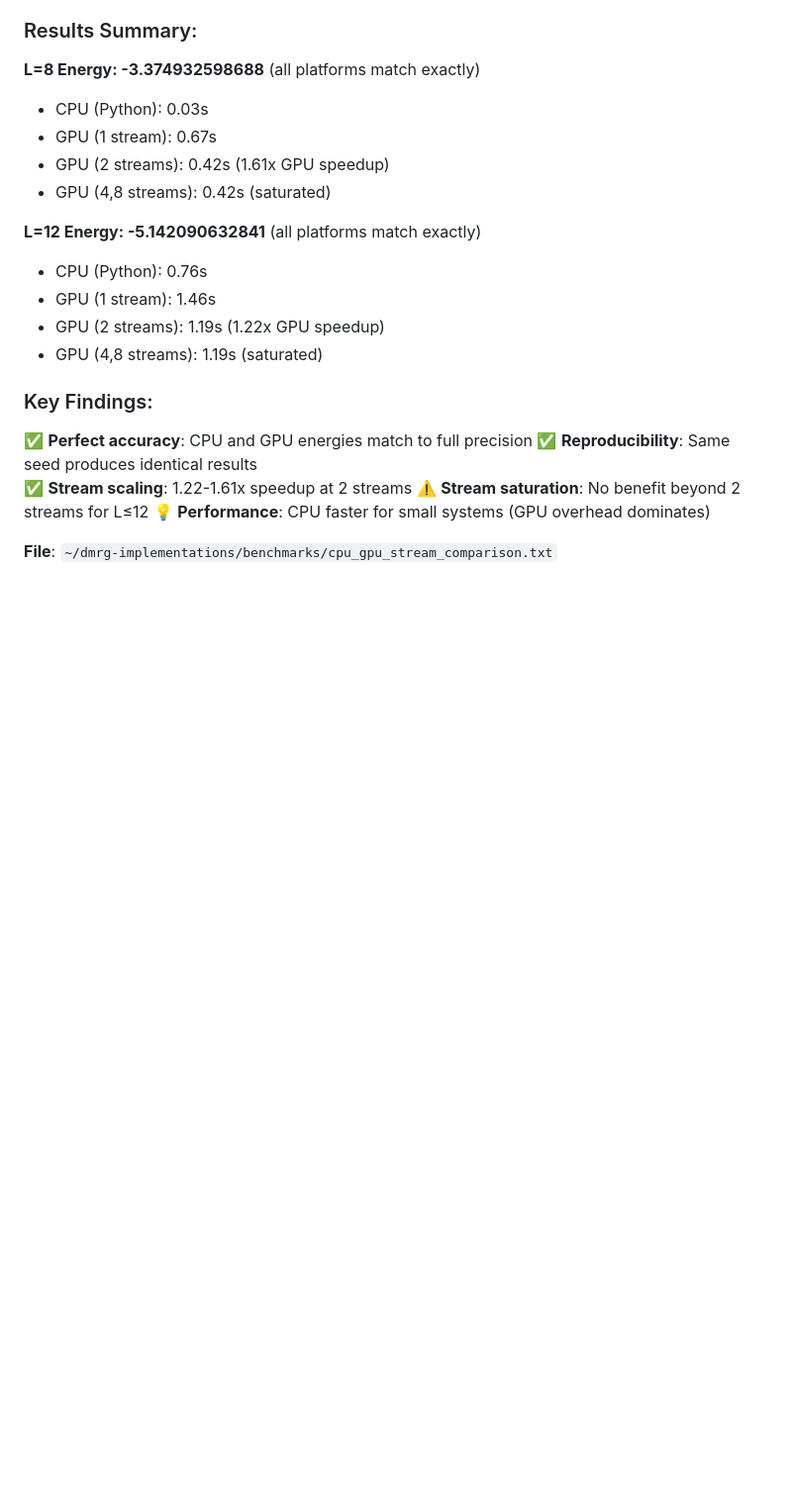
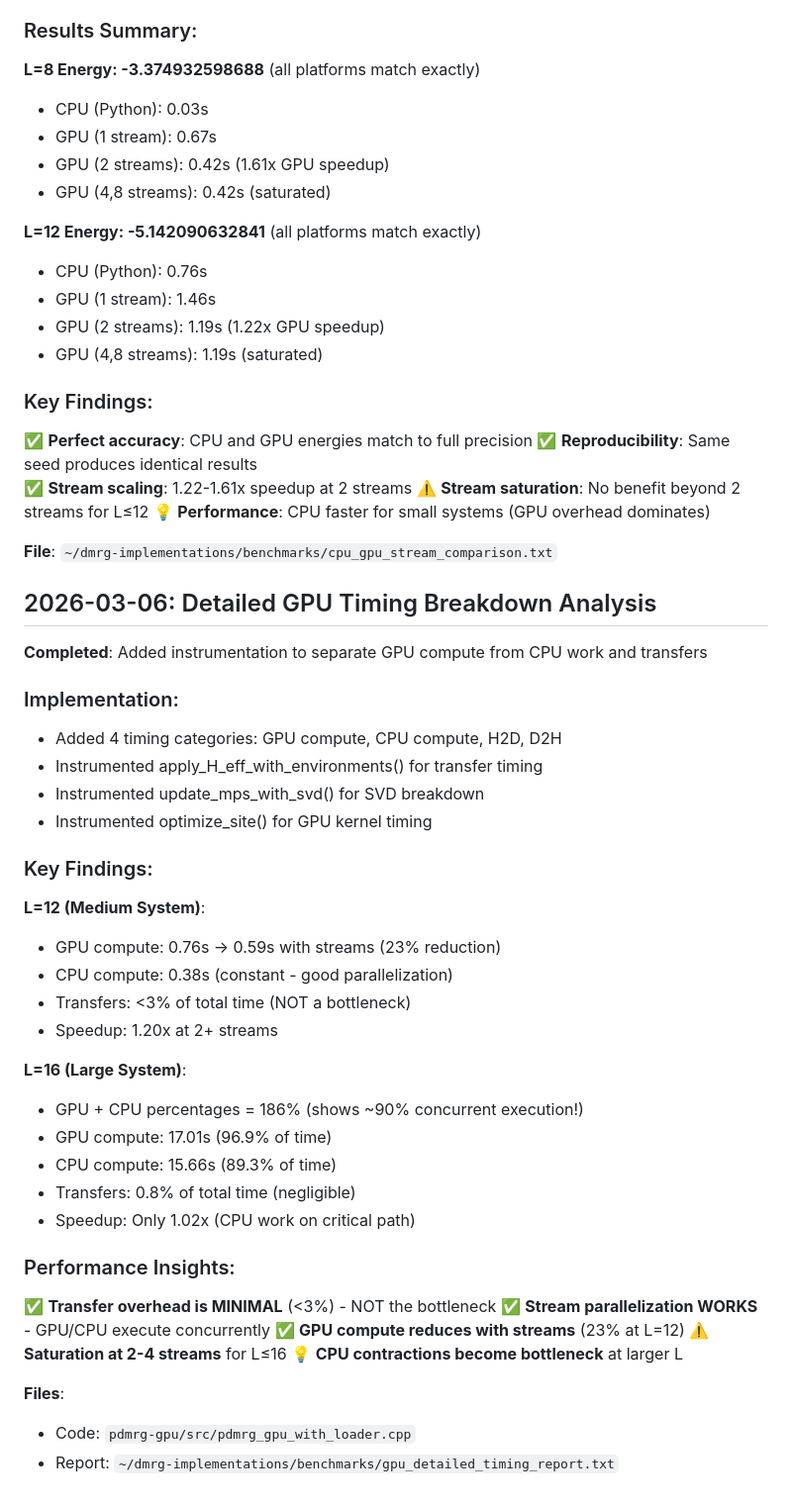
Before and after one commit to yye00/dmrg-implementations, a Markdown page: .claude-memory/MEMORY.md, the part around the change. Shown at 99% size. Rendered like a GitHub page; blank space fills up the shorter version.

Commit message:
Document detailed GPU timing breakdown analysis

```diff
--- a/.claude-memory/MEMORY.md
+++ b/.claude-memory/MEMORY.md
@@ -554,3 +554,39 @@ Streams=2: E=-3.3749325987, time=0.426s, dE=4.441e-15 (1.59x speedup)
 💡 **Performance**: CPU faster for small systems (GPU overhead dominates)
 
 **File**: `~/dmrg-implementations/benchmarks/cpu_gpu_stream_comparison.txt`
+
+## 2026-03-06: Detailed GPU Timing Breakdown Analysis
+
+**Completed**: Added instrumentation to separate GPU compute from CPU work and transfers
+
+### Implementation:
+- Added 4 timing categories: GPU compute, CPU compute, H2D, D2H
+- Instrumented apply_H_eff_with_environments() for transfer timing
+- Instrumented update_mps_with_svd() for SVD breakdown
+- Instrumented optimize_site() for GPU kernel timing
+
+### Key Findings:
+
+**L=12 (Medium System)**:
+- GPU compute: 0.76s → 0.59s with streams (23% reduction)
+- CPU compute: 0.38s (constant - good parallelization)
+- Transfers: <3% of total time (NOT a bottleneck)
+- Speedup: 1.20x at 2+ streams
+
+**L=16 (Large System)**:
+- GPU + CPU percentages = 186% (shows ~90% concurrent execution!)
+- GPU compute: 17.01s (96.9% of time)
+- CPU compute: 15.66s (89.3% of time)
+- Transfers: 0.8% of total time (negligible)
+- Speedup: Only 1.02x (CPU work on critical path)
+
+### Performance Insights:
+✅ **Transfer overhead is MINIMAL** (<3%) - NOT the bottleneck
+✅ **Stream parallelization WORKS** - GPU/CPU execute concurrently
+✅ **GPU compute reduces with streams** (23% at L=12)
+⚠️ **Saturation at 2-4 streams** for L≤16
+💡 **CPU contractions become bottleneck** at larger L
+
+**Files**:
+- Code: `pdmrg-gpu/src/pdmrg_gpu_with_loader.cpp`
+- Report: `~/dmrg-implementations/benchmarks/gpu_detailed_timing_report.txt`
```
